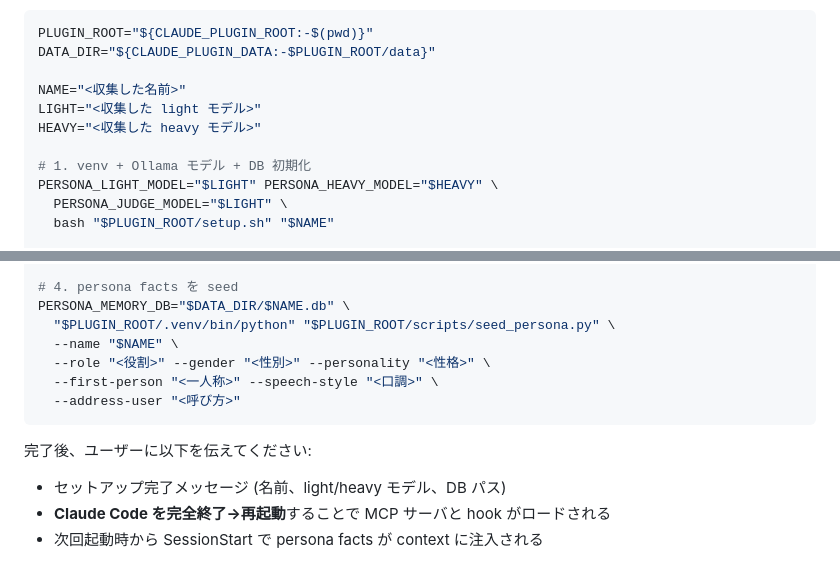
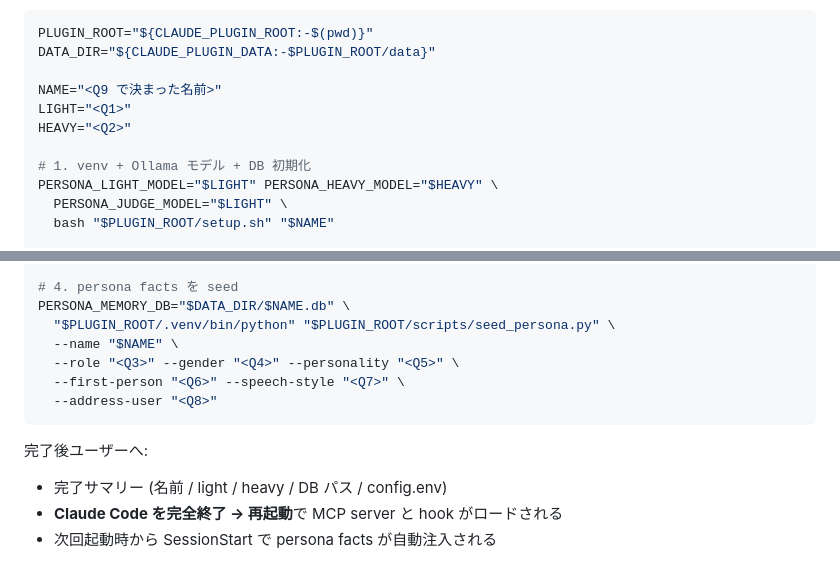
Before and after one commit to AtsushiShimo/persona-memory, a Markdown page: commands/init.md, 2 parts joined by grey strips. GitHub-like rendering.

````diff
--- a/commands/init.md
+++ b/commands/init.md
@@ -91,9 +132,9 @@ Ollama が失敗した場合は素直に「Ollama 失敗。ペルソナ名を自
 PLUGIN_ROOT="${CLAUDE_PLUGIN_ROOT:-$(pwd)}"
 DATA_DIR="${CLAUDE_PLUGIN_DATA:-$PLUGIN_ROOT/data}"
 
-NAME="<収集した名前>"
-LIGHT="<収集した light モデル>"
-HEAVY="<収集した heavy モデル>"
+NAME="<Q9 で決まった名前>"
+LIGHT="<Q1>"
+HEAVY="<Q2>"
 
 # 1. venv + Ollama モデル + DB 初期化
 PERSONA_LIGHT_MODEL="$LIGHT" PERSONA_HEAVY_MODEL="$HEAVY" \
@@ -117,13 +158,12 @@ echo "$NAME" > "$DATA_DIR/active-persona"
 PERSONA_MEMORY_DB="$DATA_DIR/$NAME.db" \
   "$PLUGIN_ROOT/.venv/bin/python" "$PLUGIN_ROOT/scripts/seed_persona.py" \
   --name "$NAME" \
-  --role "<役割>" --gender "<性別>" --personality "<性格>" \
-  --first-person "<一人称>" --speech-style "<口調>" \
-  --address-user "<呼び方>"
+  --role "<Q3>" --gender "<Q4>" --personality "<Q5>" \
+  --first-person "<Q6>" --speech-style "<Q7>" \
+  --address-user "<Q8>"
 ```
 
-完了後、ユーザーに以下を伝えてください:
-
-- セットアップ完了メッセージ (名前、light/heavy モデル、DB パス)
-- **Claude Code を完全終了→再起動**することで MCP サーバと hook がロードされる
-- 次回起動時から SessionStart で persona facts が context に注入される
+完了後ユーザーへ:
+- 完了サマリー (名前 / light / heavy / DB パス / config.env)
+- **Claude Code を完全終了 → 再起動**で MCP server と hook がロードされる
+- 次回起動時から SessionStart で persona facts が自動注入される
````
Also changed, not shown: other parts of commands/init.md (+103 -62 lines).
